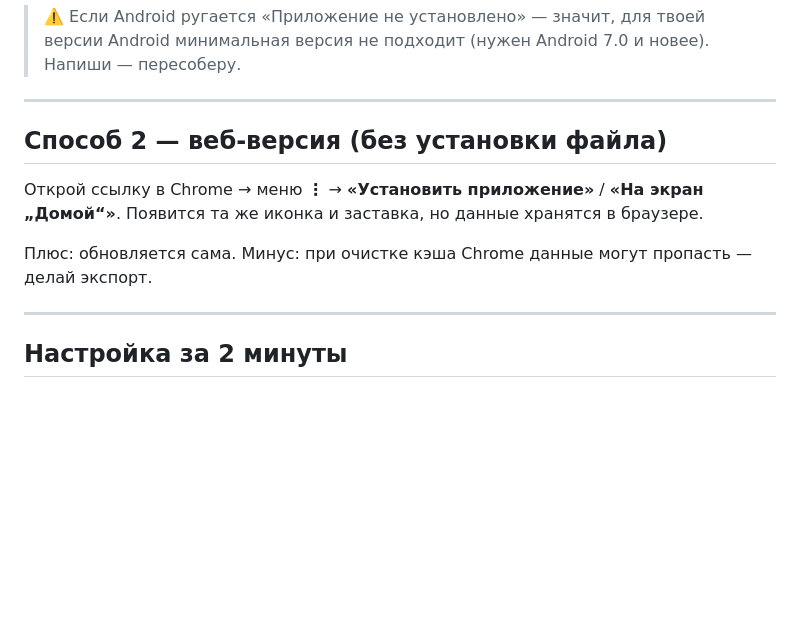
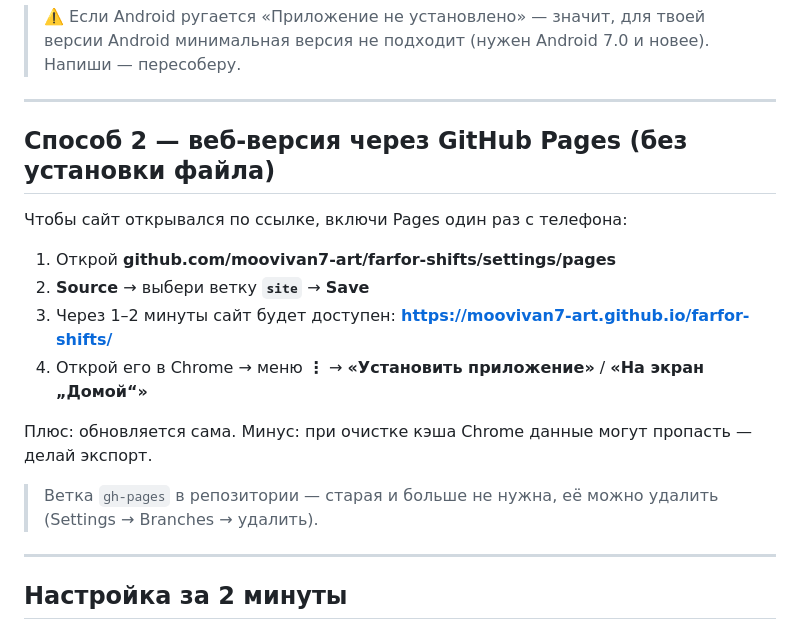
Before and after one commit to moovivan7-art/farfor-shifts, a Markdown page: INSTALL.md, the part around the change. Drawn GitHub-style; blank space fills up the shorter version.

Commit message:
docs: ветка site для Pages

```diff
--- a/INSTALL.md
+++ b/INSTALL.md
@@ -26,12 +26,20 @@
 
 ---
 
-## Способ 2 — веб-версия (без установки файла)
+## Способ 2 — веб-версия через GitHub Pages (без установки файла)
 
-Открой ссылку в Chrome → меню **⋮** → **«Установить приложение»** / **«На экран „Домой“»**.
-Появится та же иконка и заставка, но данные хранятся в браузере.
+Чтобы сайт открывался по ссылке, включи Pages один раз с телефона:
+
+1. Открой **github.com/moovivan7-art/farfor-shifts/settings/pages**
+2. **Source** → выбери ветку **`site`** → **Save**
+3. Через 1–2 минуты сайт будет доступен:
+   **https://moovivan7-art.github.io/farfor-shifts/**
+4. Открой его в Chrome → меню **⋮** → **«Установить приложение»** / **«На экран „Домой“»**
 
 Плюс: обновляется сама. Минус: при очистке кэша Chrome данные могут пропасть — делай экспорт.
+
+> Ветка `gh-pages` в репозитории — старая и больше не нужна, её можно удалить
+> (Settings → Branches → удалить).
 
 ---
 
```
